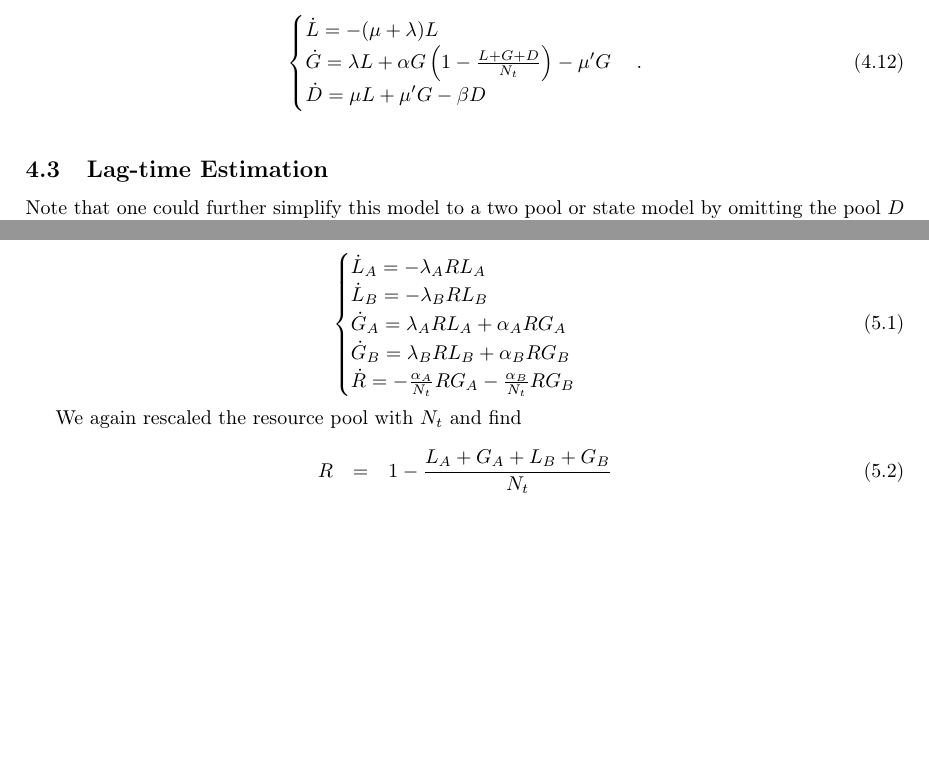
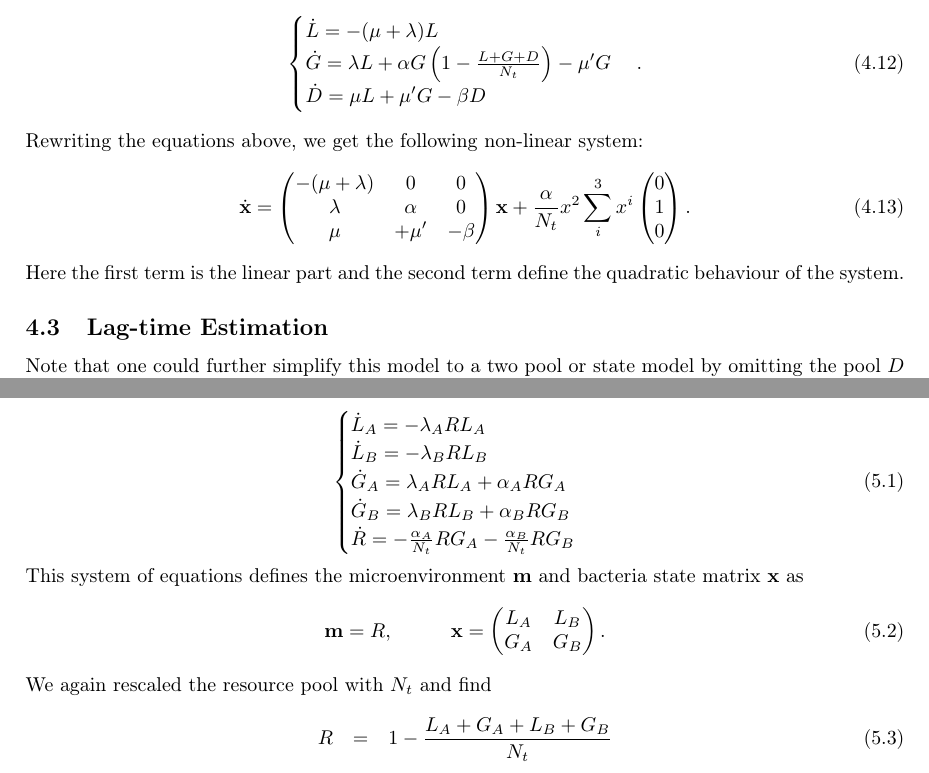
Before and after one commit to polinagaindrik/pool_model_paper, a LaTeX document (pool_model.tex): two parts of pages 5 and 9 of 18, joined at a grey line, cut so that both start at the same text, the shorter picture padded with empty space. Compiled offline with pdfLaTeX.

Commit message:
add matrix forms to equations

```diff
--- a/pool_model.tex
+++ b/pool_model.tex
@@ -184,7 +184,16 @@ and, hence, the full system can be written as
         \label{eq:3pool_resource}
     \end{cases}.
 \end{equation}
-
+Rewriting the equations above, we get the following non-linear system:
+\begin{equation}
+    \dot \mbx = \begin{pmatrix}
+        -(\mu + \lambda) & 0       & 0 \\
+         \lambda         & \alpha  & 0 \\
+         \mu & + \mu'& - \beta
+    \end{pmatrix}
+    \mbx + \frac{\alpha}{N_t} x^2 \sum_i^3 x^i \begin{pmatrix} 0 \\ 1 \\ 0  \end{pmatrix}.
+\end{equation}
+Here the first term is the linear part and the second term define the quadratic behaviour of the system.
 
 \begin{figure}[t]
     \begin{center}
@@ -341,7 +350,14 @@ The simplest pool model for bacterial species $A$ and $B$ encompassing lag-phase
     \end{cases}
     \label{eq:model_2sp_resource_comp}
 \end{equation}
-
+This system of equations defines the microenvironment $\mbm$ and bacteria state matrix $\mbx$ as
+\begin{equation}
+    \mbm = R, \hspace{1cm}
+    \mbx = \begin{pmatrix}
+        L_A & L_B \\
+        G_A & G_B
+    \end{pmatrix}.
+\end{equation}
 We again rescaled the resource pool with $N_t$ and find
 \begin{eqnarray}
 \label{Resource}
```
